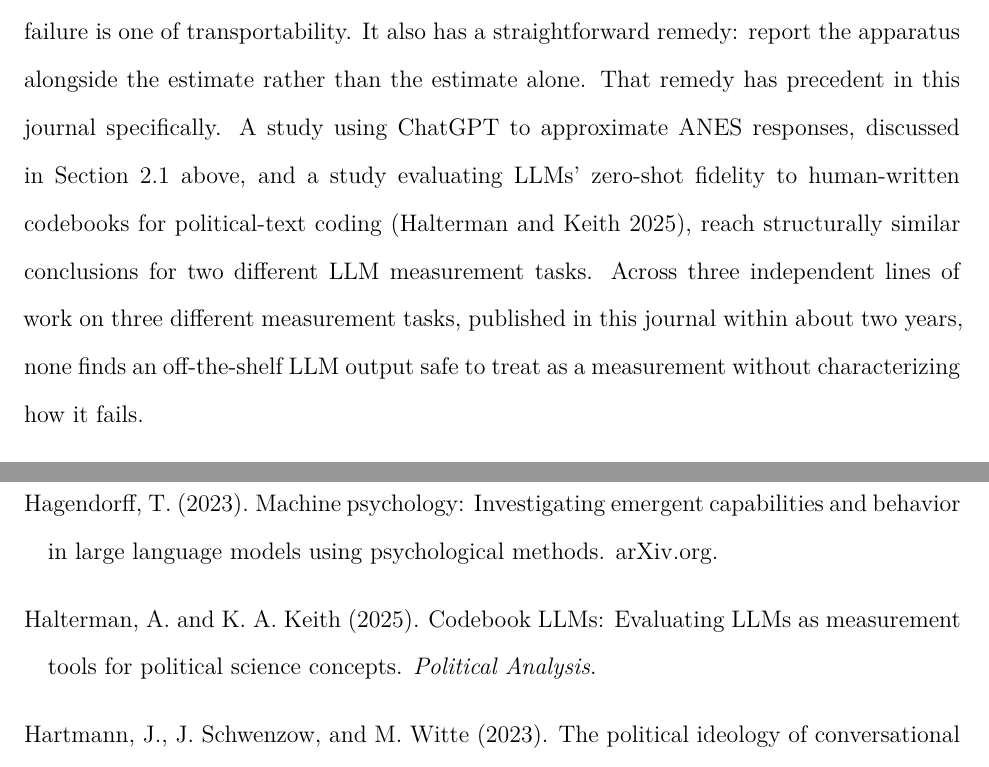
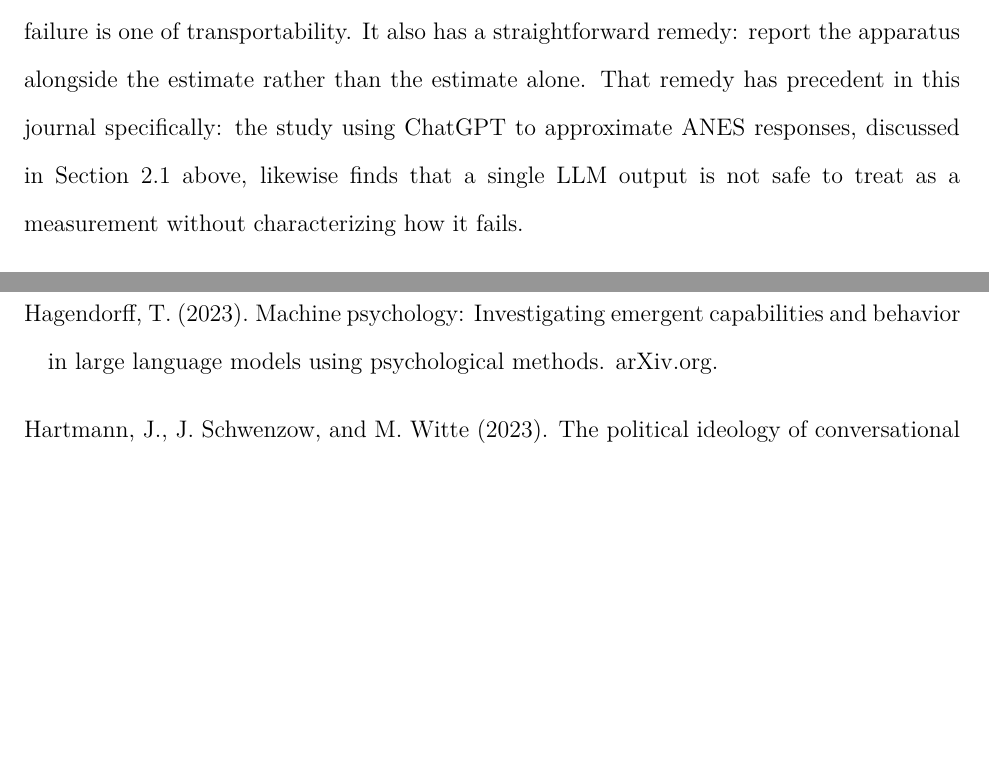
Before and after one commit to sletch1/AI-Political-Bias-Research-Paper, a LaTeX paper (pa_article.tex): two parts of pages 16 and 21 of 22, joined at a grey line, cut so that both start at the same text, the shorter picture padded with empty space. Compiled offline with XeLaTeX.

Commit message:
Remove Halterman and Keith citation

```diff
--- a/pa_article.tex
+++ b/pa_article.tex
@@ -530,15 +530,10 @@ model identity is clearly measurable and accounts for roughly two-thirds of
 the remaining variance; rank orderings obtained that way are meaningful.
 The failure is one of transportability. It also has a straightforward
 remedy: report the apparatus alongside the estimate rather than the
-estimate alone. That remedy has precedent in this journal specifically. A
-study using ChatGPT to approximate ANES responses, discussed in
-Section~\ref{sec:design} above, and a study evaluating LLMs' zero-shot fidelity to human-written
-codebooks for political-text coding \citep{halterman2025codebook}, reach
-structurally similar conclusions for two different LLM measurement tasks.
-Across three independent lines of work on three different measurement
-tasks, published in this journal within about two years, none finds an
-off-the-shelf LLM output safe to treat as a measurement without
-characterizing how it fails.
+estimate alone. That remedy has precedent in this journal specifically: the study using
+ChatGPT to approximate ANES responses, discussed in
+Section~\ref{sec:design} above, likewise finds that a single LLM output is
+not safe to treat as a measurement without characterizing how it fails.
 
 Nor are we claiming that a questionnaire score predicts what a model would
 do given a real decision. A dual-instrument study comparing an abstract
```
Also changed, not shown: pa_appendix.tex (+1 -8 lines), references.bib (+0 -10 lines), pa_appendix.pdf, pa_article.pdf.
